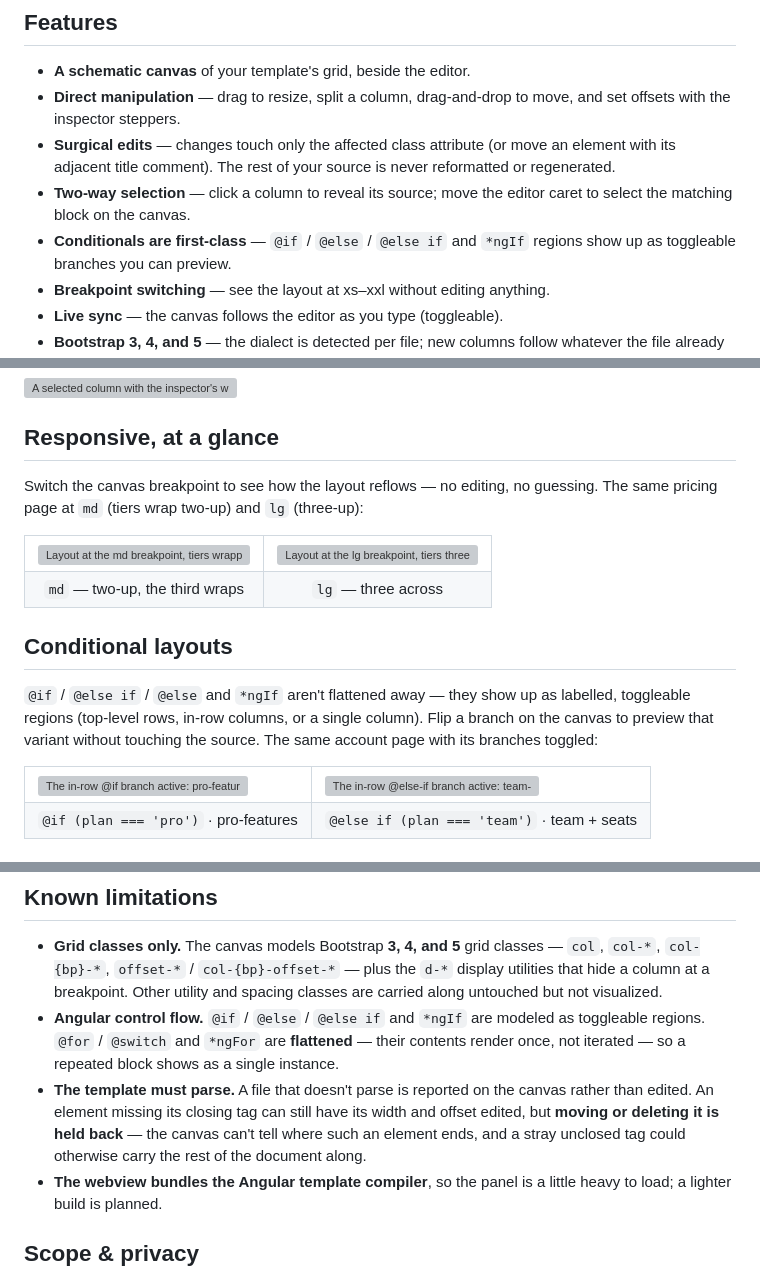
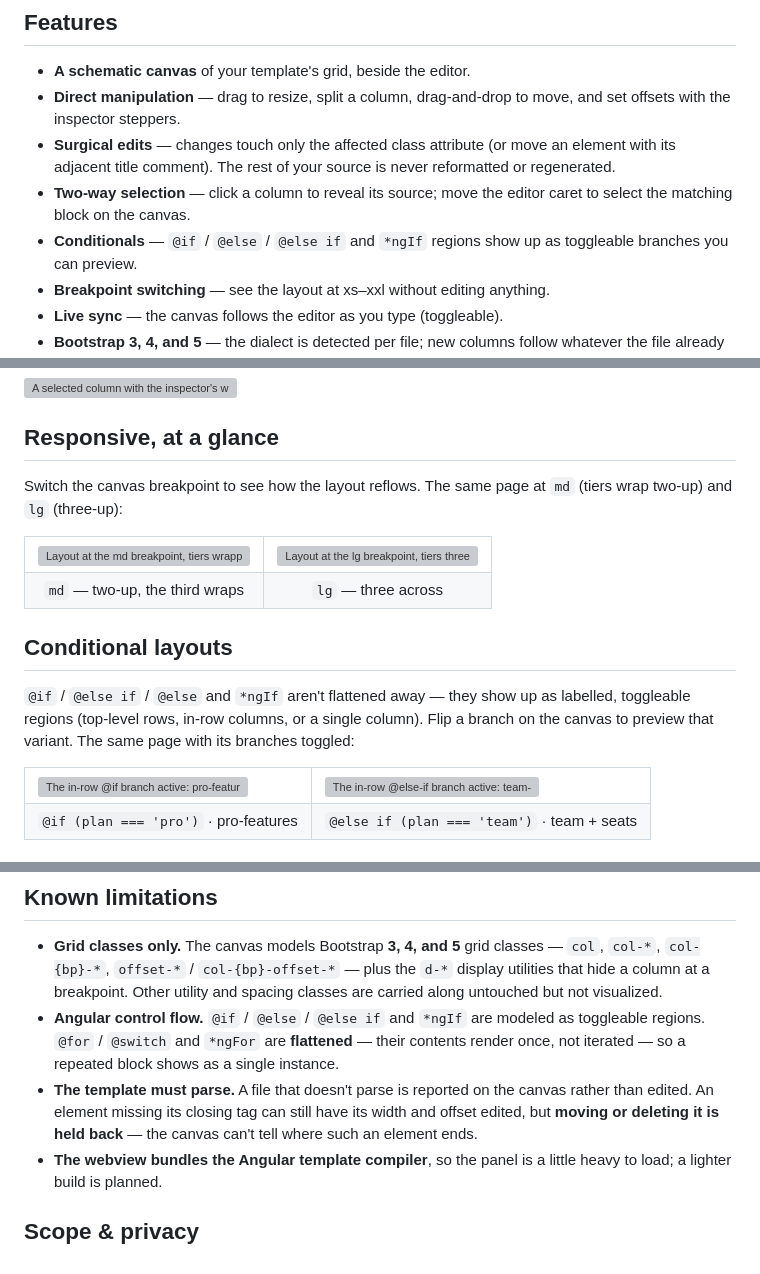
Before and after one commit to Solus/bootstrap-grid-editor, a Markdown page: packages/app-extension/README.md, 3 parts joined by grey strips. Drawn GitHub-style; grey boxes are pictures that could not be loaded.

Commit message:
Tighten README wording
Co-Authored-By: Claude Opus 4.8 <noreply@anthropic.com>
Claude-Session: https://claude.ai/code/session_01CZUgLs8hvbUNjhgNW5qzfZ

```diff
--- a/packages/app-extension/README.md
+++ b/packages/app-extension/README.md
@@ -21,7 +21,7 @@ directives are preserved.
   reformatted or regenerated.
 - **Two-way selection** — click a column to reveal its source; move the editor
   caret to select the matching block on the canvas.
-- **Conditionals are first-class** — `@if` / `@else` / `@else if` and `*ngIf`
+- **Conditionals** — `@if` / `@else` / `@else if` and `*ngIf`
   regions show up as toggleable branches you can preview.
 - **Breakpoint switching** — see the layout at xs–xxl without editing anything.
 - **Live sync** — the canvas follows the editor as you type (toggleable).
@@ -57,8 +57,7 @@ breakpoint, plus split, add, move, and delete — all writing back to the source
 
 ## Responsive, at a glance
 
-Switch the canvas breakpoint to see how the layout reflows — no editing, no
-guessing. The same pricing page at `md` (tiers wrap two-up) and `lg` (three-up):
+Switch the canvas breakpoint to see how the layout reflows. The same page at `md` (tiers wrap two-up) and `lg` (three-up):
 
 <table>
   <tr>
@@ -75,8 +74,7 @@ guessing. The same pricing page at `md` (tiers wrap two-up) and `lg` (three-up):
 
 `@if` / `@else if` / `@else` and `*ngIf` aren't flattened away — they show up as
 labelled, toggleable regions (top-level rows, in-row columns, or a single
-column). Flip a branch on the canvas to preview that variant without touching the
-source. The same account page with its branches toggled:
+column). Flip a branch on the canvas to preview that variant. The same page with its branches toggled:
 
 <table>
   <tr>
@@ -116,8 +114,7 @@ All under `bootstrapGridEditor.*`:
 - **The template must parse.** A file that doesn't parse is reported on the
   canvas rather than edited. An element missing its closing tag can still have
   its width and offset edited, but **moving or deleting it is held back** — the
-  canvas can't tell where such an element ends, and a stray unclosed tag could
-  otherwise carry the rest of the document along.
+  canvas can't tell where such an element ends.
 - **The webview bundles the Angular template compiler**, so the panel is a
   little heavy to load; a lighter build is planned.
 
```
